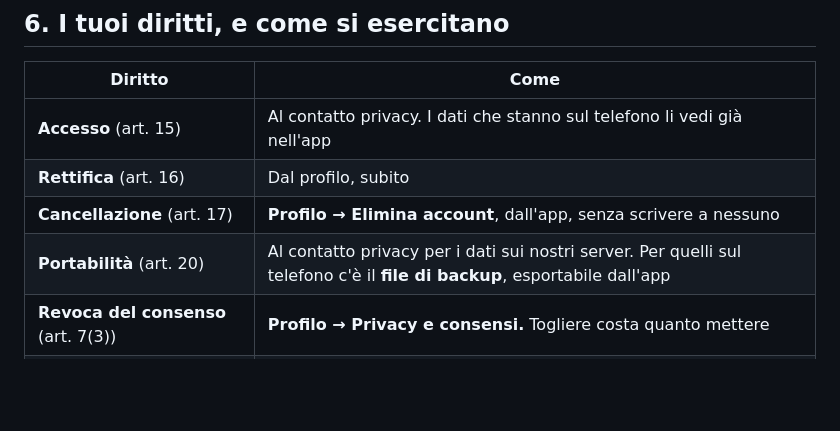
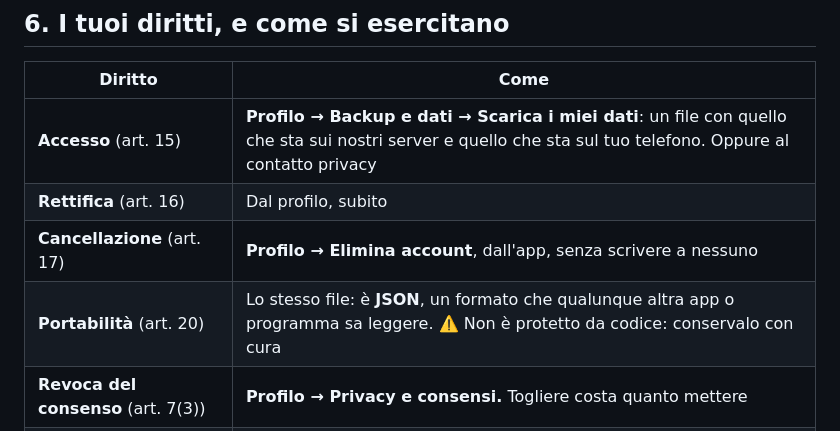
Before and after one commit to Frostmoore/trainingbe, a Markdown page: resources/legal/informativa-privacy.md, the part around the change. Drawn GitHub-style; blank space fills up the shorter version.

Commit message:
v24.6.1 - informativa: accesso e portabilita' da Scarica i miei dati
Co-Authored-By: Claude Opus 5 <noreply@anthropic.com>

```diff
--- a/resources/legal/informativa-privacy.md
+++ b/resources/legal/informativa-privacy.md
@@ -391,10 +391,10 @@ che non esiste più**: byte casuali accanto a un segnaposto.
 
 | Diritto | Come |
 |---|---|
-| **Accesso** (art. 15) | Al contatto privacy. I dati che stanno sul telefono li vedi già nell'app |
+| **Accesso** (art. 15) | **Profilo → Backup e dati → Scarica i miei dati**: un file con quello che sta sui nostri server e quello che sta sul tuo telefono. Oppure al contatto privacy |
 | **Rettifica** (art. 16) | Dal profilo, subito |
 | **Cancellazione** (art. 17) | **Profilo → Elimina account**, dall'app, senza scrivere a nessuno |
-| **Portabilità** (art. 20) | Al contatto privacy per i dati sui nostri server. Per quelli sul telefono c'è il **file di backup**, esportabile dall'app |
+| **Portabilità** (art. 20) | Lo stesso file: è **JSON**, un formato che qualunque altra app o programma sa leggere. ⚠️ Non è protetto da codice: conservalo con cura |
 | **Revoca del consenso** (art. 7(3)) | **Profilo → Privacy e consensi.** Togliere costa quanto mettere |
 | **Opposizione** (art. 21) | Al contatto privacy |
 | **Reclamo** | **Garante per la protezione dei dati personali** — garanteprivacy.it |
```
